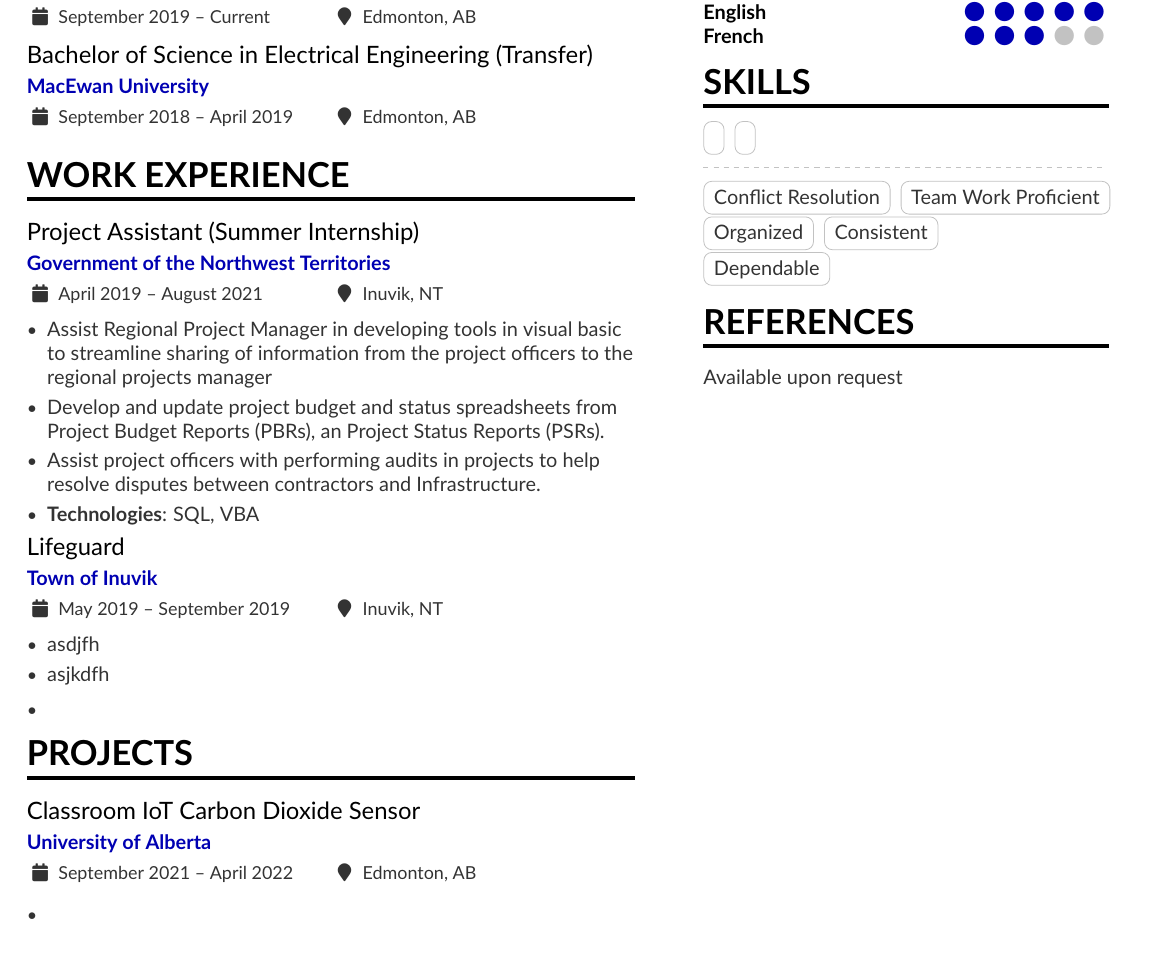
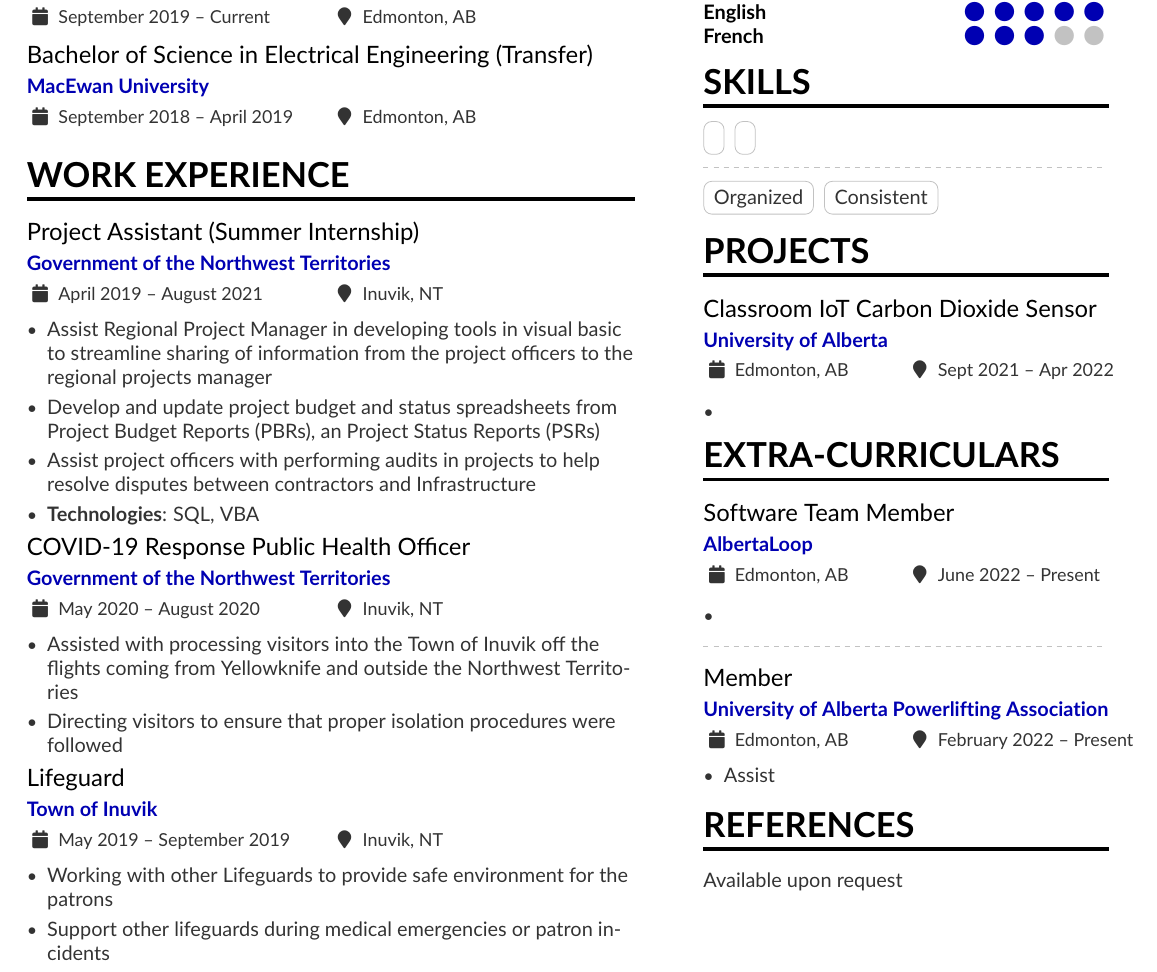
Before and after one commit to NDCrocker/Resume, a LaTeX CV (resume.tex): part of the page, cut so that both start at the same text. Compiled offline with pdfLaTeX.

Commit message:
Reformatted the resume to be able to fill both columns nicely

```diff
--- a/resume.tex
+++ b/resume.tex
@@ -70,23 +70,23 @@
                 \item Assist Regional Project Manager in developing tools in visual basic to streamline sharing of information from the
                       project officers to the regional projects manager
                 \item Develop and update project budget and status spreadsheets from Project Budget Reports (PBRs), an Project Status
-                      Reports (PSRs).
-                \item Assist project officers with performing audits in projects to help resolve disputes between contractors and Infrastructure.
+                      Reports (PSRs)
+                \item Assist project officers with performing audits in projects to help resolve disputes between contractors and Infrastructure
                 \item \textbf{Technologies}: SQL, VBA
+            \end{itemize}
+
+        \cvevent{COVID-19 Response Public Health Officer}{Government of the Northwest Territories}{May 2020 -- August 2020}{Inuvik, NT}
+            \begin{itemize}
+                \item Assisted with processing visitors into the Town of Inuvik off the flights coming from Yellowknife and outside the Northwest Territories
+                \item Directing visitors to ensure that proper isolation procedures were followed
             \end{itemize}
 
         \cvevent{Lifeguard}{Town of Inuvik}{May 2019 -- September 2019}{Inuvik, NT} % Go through previous resume
             \begin{itemize}
-                \item asdjfh
-                \item asjkdfh
-                \item
+                \item Working with other Lifeguards to provide safe environment for the patrons
+                \item Support other lifeguards during medical emergencies or patron incidents
             \end{itemize}
 
-    \cvsection{Projects}
-        \cvevent{Classroom IoT Carbon Dioxide Sensor}{University of Alberta}{September 2021 -- April 2022}{Edmonton, AB}
-            \begin{itemize}
-                \item
-            \end{itemize}
 
 
 \switchcolumn
@@ -109,11 +109,28 @@
 
     \divider
 
-        \cvtag{Conflict Resolution}
-        \cvtag{Team Work Proficient}\\
         \cvtag{Organized}
-        \cvtag{Consistent}\\
-        \cvtag{Dependable}
+        \cvtag{Consistent}
+
+\cvsection{Projects}
+    \cvevent{Classroom IoT Carbon Dioxide Sensor}{University of Alberta}{Edmonton, AB}{Sept 2021 -- Apr 2022}
+        \begin{itemize}
+            \item
+        \end{itemize}
+
+
+\cvsection{Extra-Curriculars}
+    \cvevent{Software Team Member}{AlbertaLoop}{Edmonton, AB}{June 2022 -- Present}
+    \begin{itemize}
+        \item
+    \end{itemize}
+
+    \divider
+
+    \cvevent{Member}{University of Alberta Powerlifting Association}{Edmonton, AB}{February 2022 -- Present}
+    \begin{itemize}
+        \item Assist
+    \end{itemize}
 
 \cvsection{References}
     Available upon request
```
Also changed, not shown: resume.pdf.
